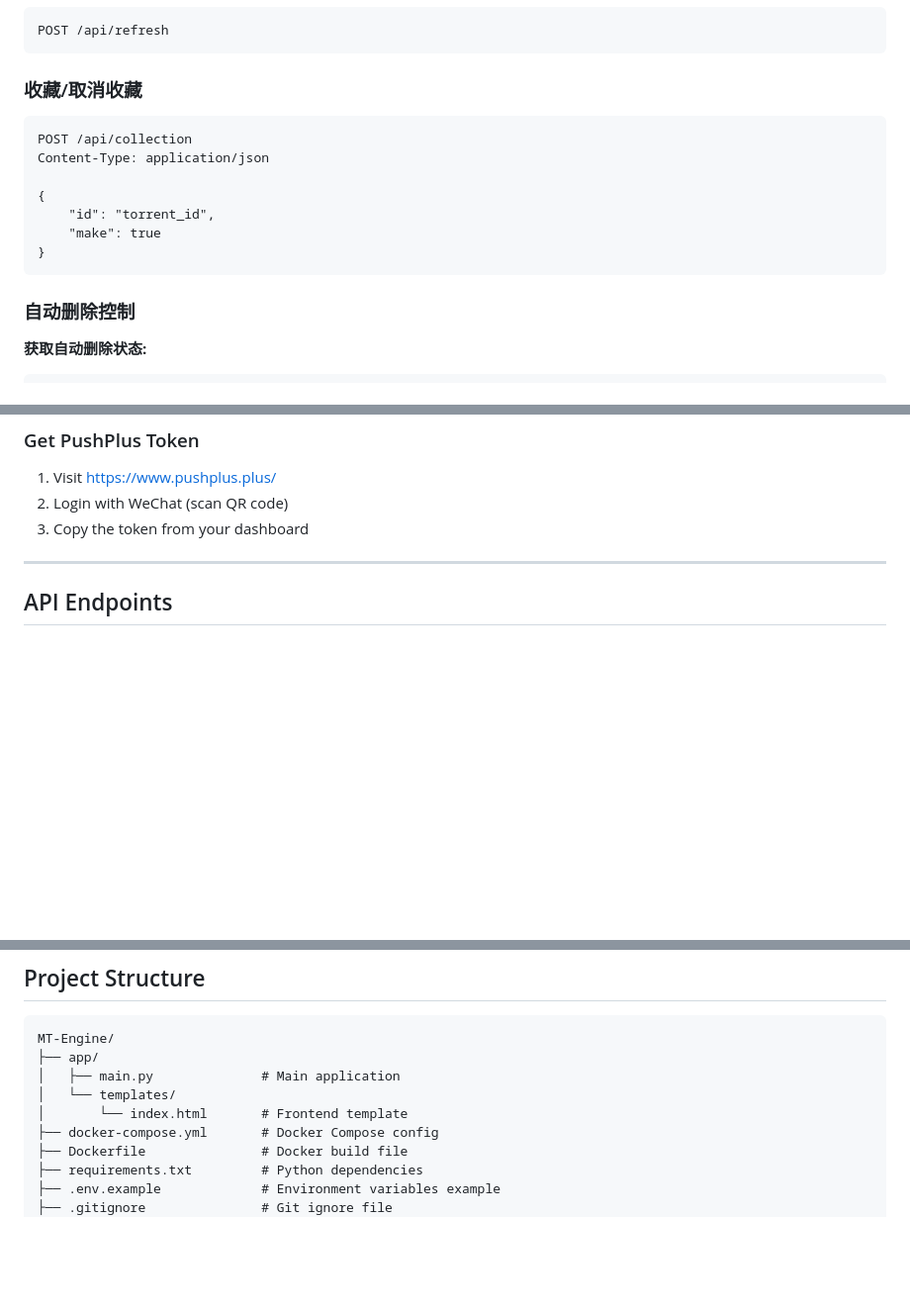
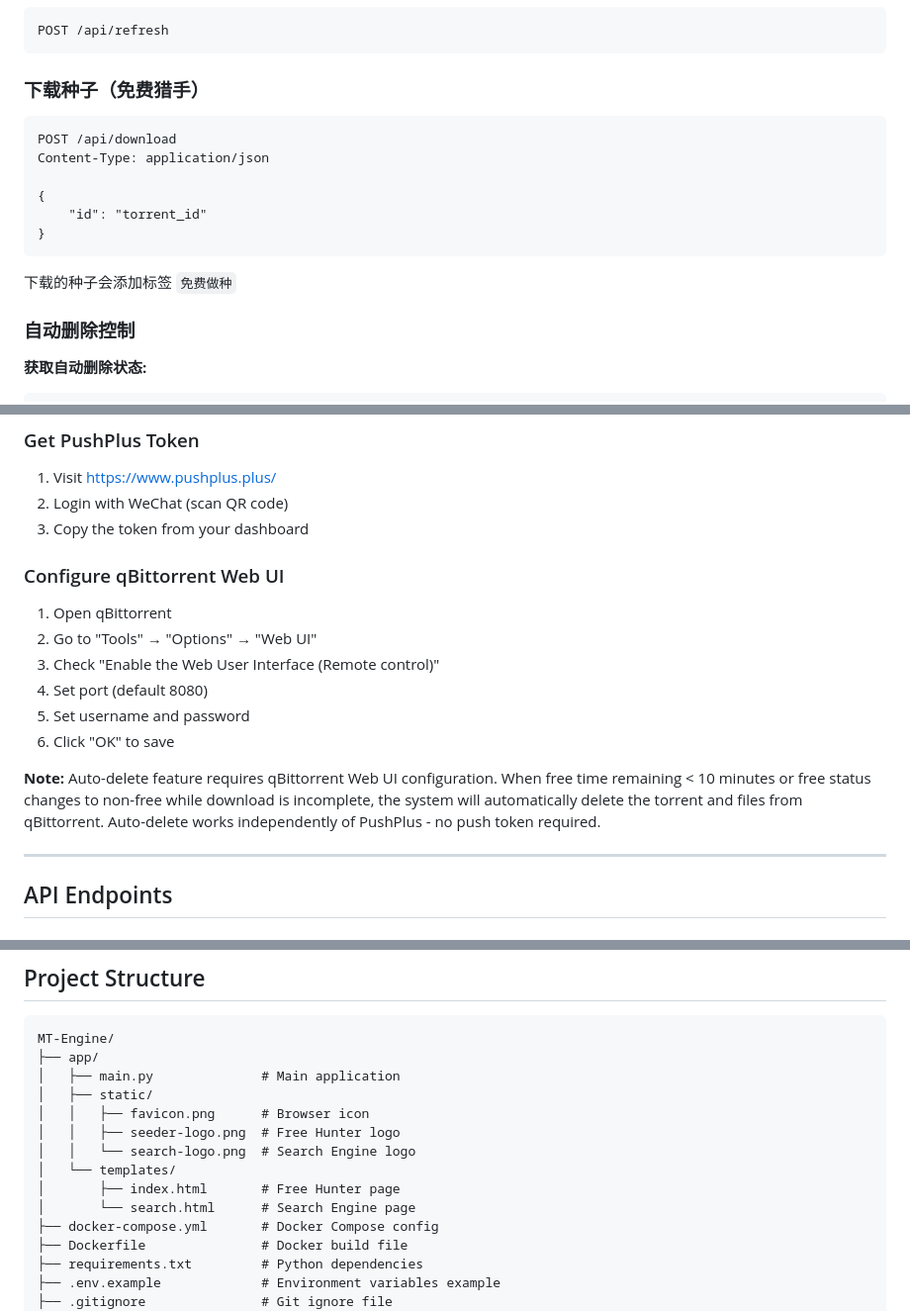
Before and after one commit to kevinplus66/mt-engine, a Markdown page: README.md, 3 parts joined by grey strips. Shown at 99% size. Drawn GitHub-style; blank space fills up the shorter version.

````diff
--- a/README.md
+++ b/README.md
@@ -184,17 +183,18 @@ curl "http://localhost:5001/api/torrents?discount=FREE&mode=normal"
 POST /api/refresh
 ```
 
-### 收藏/取消收藏
+### 下载种子（免费猎手）
 
 ```
-POST /api/collection
+POST /api/download
 Content-Type: application/json
 
 {
-    "id": "torrent_id",
-    "make": true
+    "id": "torrent_id"
 }
 ```
+
+下载的种子会添加标签 `免费做种`
 
 ### 自动删除控制
 
@@ -621,6 +620,17 @@ Open browser and visit: `http://localhost:5001`
 1. Visit https://www.pushplus.plus/
 2. Login with WeChat (scan QR code)
 3. Copy the token from your dashboard
+
+### Configure qBittorrent Web UI
+
+1. Open qBittorrent
+2. Go to "Tools" → "Options" → "Web UI"
+3. Check "Enable the Web User Interface (Remote control)"
+4. Set port (default 8080)
+5. Set username and password
+6. Click "OK" to save
+
+**Note:** Auto-delete feature requires qBittorrent Web UI configuration. When free time remaining < 10 minutes or free status changes to non-free while download is incomplete, the system will automatically delete the torrent and files from qBittorrent. Auto-delete works independently of PushPlus - no push token required.
 
 ---
 
@@ -751,8 +831,13 @@ python -m uvicorn app.main:app --host 0.0.0.0 --port 5001 --reload
 MT-Engine/
 ├── app/
 │   ├── main.py              # Main application
+│   ├── static/
+│   │   ├── favicon.png      # Browser icon
+│   │   ├── seeder-logo.png  # Free Hunter logo
+│   │   └── search-logo.png  # Search Engine logo
 │   └── templates/
-│       └── index.html       # Frontend template
+│       ├── index.html       # Free Hunter page
+│       └── search.html      # Search Engine page
 ├── docker-compose.yml       # Docker Compose config
 ├── Dockerfile               # Docker build file
 ├── requirements.txt         # Python dependencies
````
Also changed, not shown: other parts of README.md (+78 -13 lines), 安装指南.md (+2 -46 lines).
